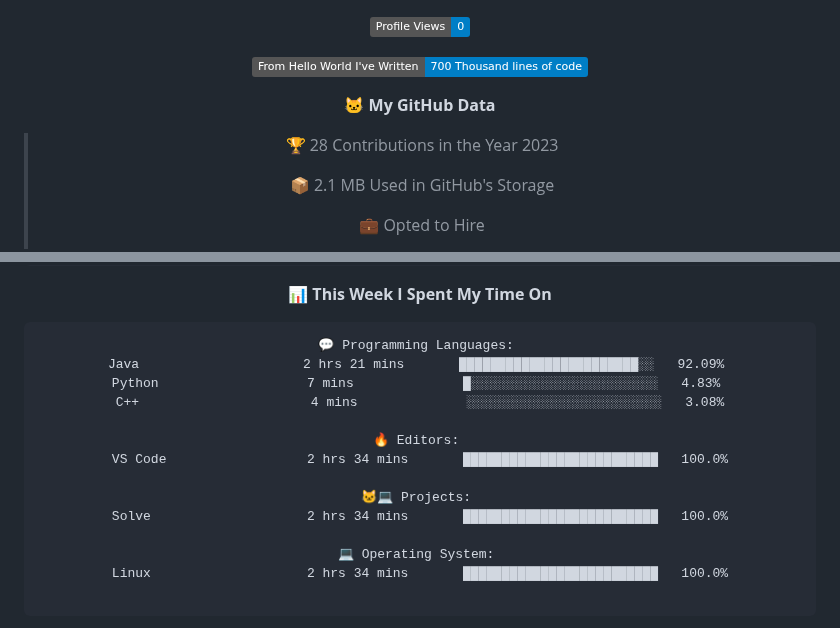
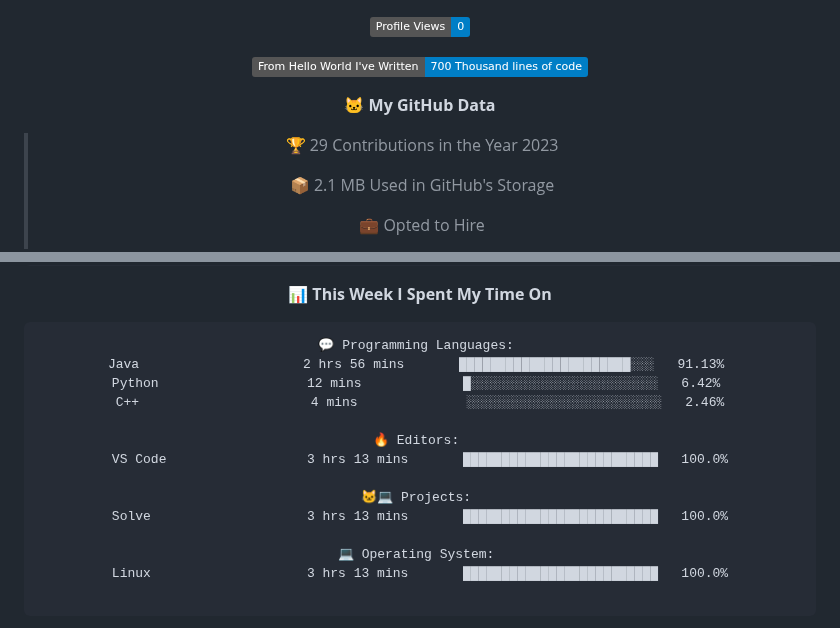
Before and after one commit to indrapaul824/indrapaul824, a Markdown page: README.md, 2 parts joined by grey strips. Rendered like a GitHub page; folded sections open; badges without logos.

Commit message:
Updated with Dev Metrics

````diff
--- a/README.md
+++ b/README.md
@@ -157,7 +157,7 @@ Domain | Technology/Tool
 
 **🐱 My GitHub Data**
 
-> 🏆 28 Contributions in the Year 2023
+> 🏆 29 Contributions in the Year 2023
  >
 > 📦 2.1 MB Used in GitHub's Storage
  >
@@ -182,18 +182,18 @@ Domain | Technology/Tool
 
 ```text
 💬 Programming Languages:
-Java                     2 hrs 21 mins       ███████████████████████░░   92.09%
-Python                   7 mins              █░░░░░░░░░░░░░░░░░░░░░░░░   4.83%
-C++                      4 mins              ░░░░░░░░░░░░░░░░░░░░░░░░░   3.08%
+Java                     2 hrs 56 mins       ██████████████████████░░░   91.13%
+Python                   12 mins             █░░░░░░░░░░░░░░░░░░░░░░░░   6.42%
+C++                      4 mins              ░░░░░░░░░░░░░░░░░░░░░░░░░   2.46%
 
 🔥 Editors:
-VS Code                  2 hrs 34 mins       █████████████████████████   100.0%
+VS Code                  3 hrs 13 mins       █████████████████████████   100.0%
 
 🐱‍💻 Projects:
-Solve                    2 hrs 34 mins       █████████████████████████   100.0%
+Solve                    3 hrs 13 mins       █████████████████████████   100.0%
 
 💻 Operating System:
-Linux                    2 hrs 34 mins       █████████████████████████   100.0%
+Linux                    3 hrs 13 mins       █████████████████████████   100.0%
 
 ```
 
````
Also changed, not shown: other parts of README.md (+2 -2 lines).
